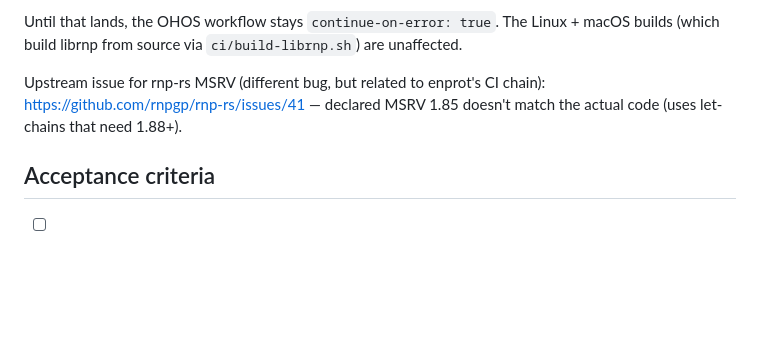
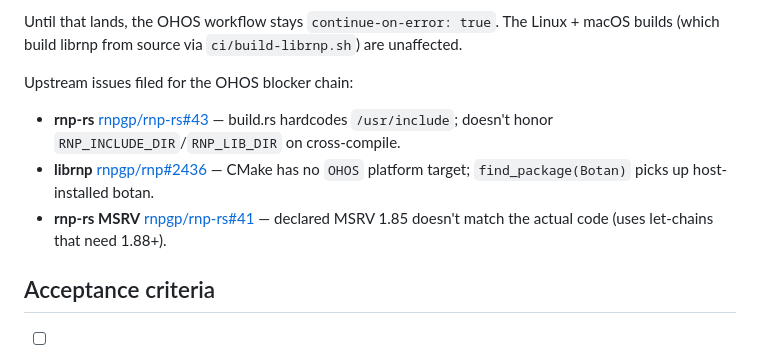
Before and after one commit to engyon/enprot, a Markdown page: TODO.finalize/51-ohos-build-target.md, the part around the change. Rendered like a GitHub page; blank space fills up the shorter version.

Commit message:
Cross-ref upstream OHOS-blocker issues in TODO.finalize/51
Filed two more issues upstream that I should have filed alongside
confium/confium#64 and rnpgp/rnp-rs#41:

- rnpgp/rnp-rs#43 — build.rs hardcodes /usr/include; doesn't honor
  RNP_INCLUDE_DIR/RNP_LIB_DIR on cross-compile.
- rnpgp/rnp#2436 — librnp CMake has no OHOS platform target;
  find_package(Botan) picks up host-installed botan.

Updated TODO.finalize/51 to list all three upstream issues that
block the OHOS cross-compile pipeline.

```diff
--- a/TODO.finalize/51-ohos-build-target.md
+++ b/TODO.finalize/51-ohos-build-target.md
@@ -146,10 +146,17 @@ Until that lands, the OHOS workflow stays `continue-on-error: true`.
 The Linux + macOS builds (which build librnp from source via
 `ci/build-librnp.sh`) are unaffected.
 
-Upstream issue for rnp-rs MSRV (different bug, but related to
-enprot's CI chain): <https://github.com/rnpgp/rnp-rs/issues/41> —
-declared MSRV 1.85 doesn't match the actual code (uses let-chains
-that need 1.88+).
+Upstream issues filed for the OHOS blocker chain:
+
+- **rnp-rs** [rnpgp/rnp-rs#43](https://github.com/rnpgp/rnp-rs/issues/43) —
+  build.rs hardcodes `/usr/include`; doesn't honor
+  `RNP_INCLUDE_DIR`/`RNP_LIB_DIR` on cross-compile.
+- **librnp** [rnpgp/rnp#2436](https://github.com/rnpgp/rnp/issues/2436) —
+  CMake has no `OHOS` platform target; `find_package(Botan)` picks up
+  host-installed botan.
+- **rnp-rs MSRV** [rnpgp/rnp-rs#41](https://github.com/rnpgp/rnp-rs/issues/41) —
+  declared MSRV 1.85 doesn't match the actual code (uses let-chains
+  that need 1.88+).
 
 ## Acceptance criteria
 
```
